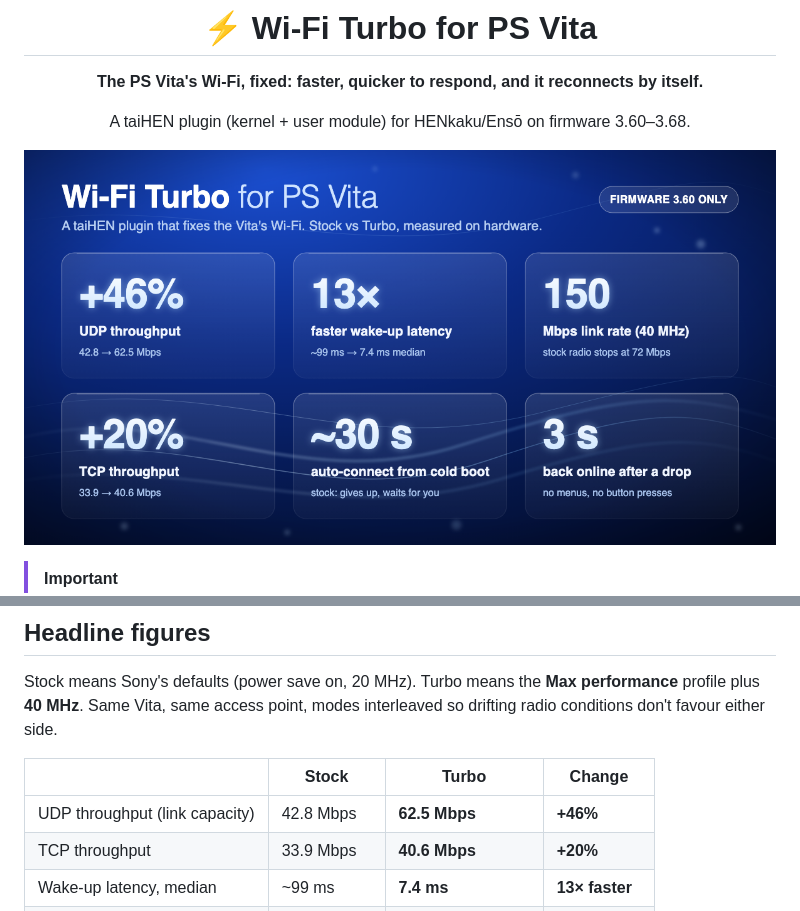
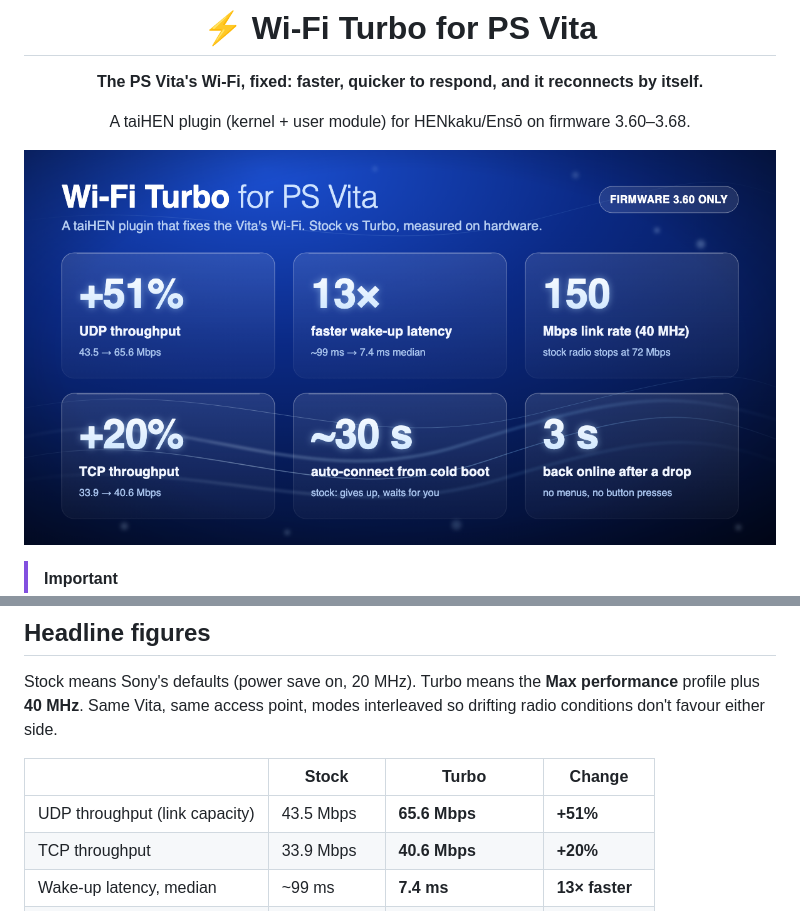
Before and after one commit to juanjsebgarcia/vita-turbo-wifi, a Markdown page: README.md, 2 parts joined by grey strips. GitHub-like rendering; pictures changed too: assets/headline.png.

Commit message:
docs: update UDP figures from re-run with the fixed udpsink buffer
4 interleaved rounds per mode (stock = Balanced + 20 MHz, Turbo = Max
performance + 40 MHz), same Vita and access point: UDP 43.5 -> 65.6 Mbps
(+51%, was 42.8 -> 62.5, +46%). TCP is unaffected by the fix and unchanged.

```diff
--- a/README.md
+++ b/README.md
@@ -44,7 +44,7 @@ modes interleaved so drifting radio conditions don't favour either side.
 
 | | Stock | Turbo | Change |
 |---|---|---|---|
-| UDP throughput (link capacity) | 42.8 Mbps | **62.5 Mbps** | **+46%** |
+| UDP throughput (link capacity) | 43.5 Mbps | **65.6 Mbps** | **+51%** |
 | TCP throughput | 33.9 Mbps | **40.6 Mbps** | **+20%** |
 | Wake-up latency, median | ~99 ms | **7.4 ms** | **13× faster** |
 | Wake-up latency, p95 | ~205 ms | **~20 ms** | **~10× faster** |
```
Also changed, not shown: 1 other file.
